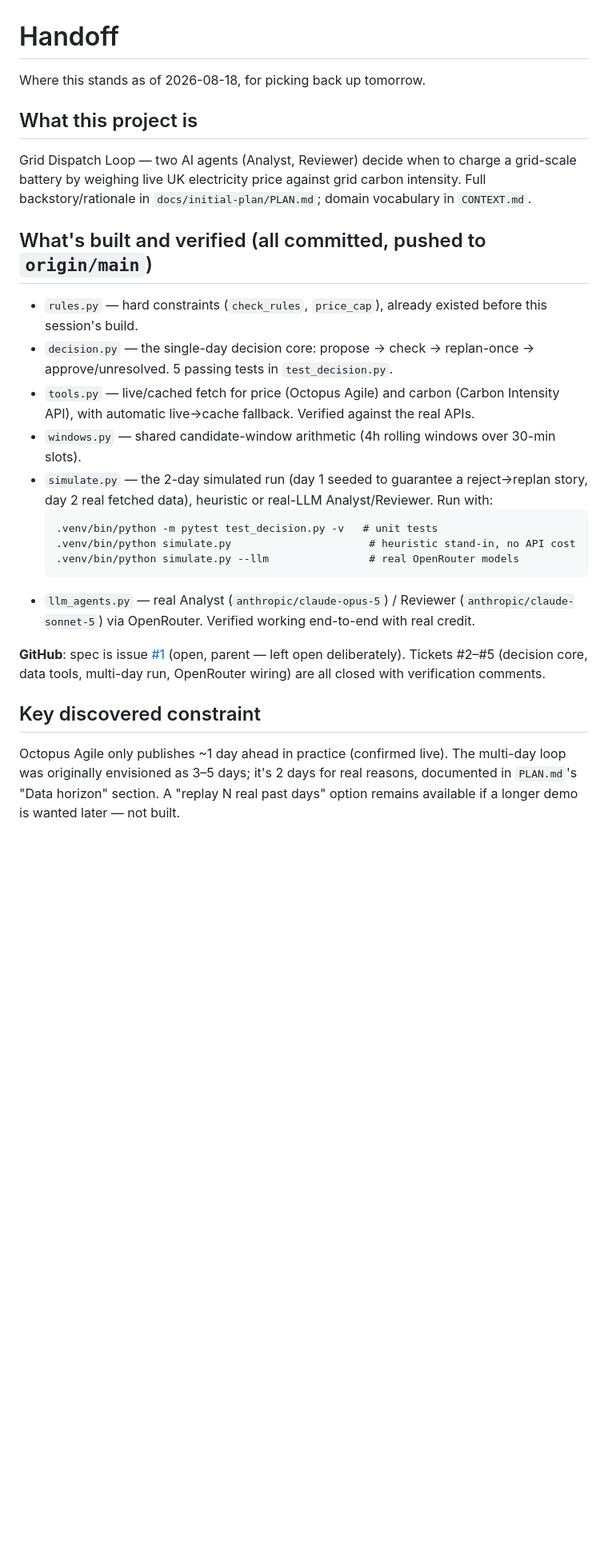
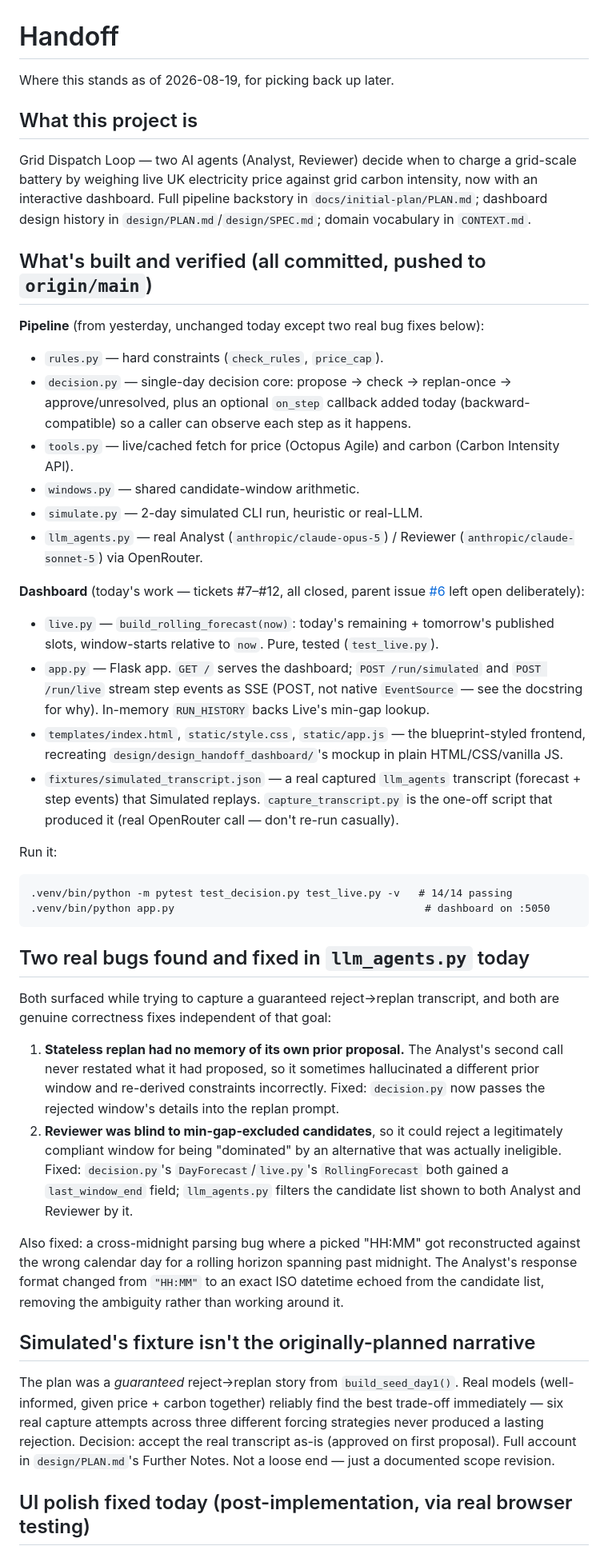
Before and after one commit to tom-raf/levProject, a Markdown page: HANDOFF.md, the part around one of its changes. Shown at 80% size. Rendered like a GitHub page; blank space fills up the shorter version.

````diff
--- a/HANDOFF.md
+++ b/HANDOFF.md
@@ -1,27 +1,44 @@
 # Handoff
 
-Where this stands as of 2026-08-18, for picking back up tomorrow.
+Where this stands as of 2026-08-19, for picking back up later.
 
 ## What this project is
 
-Grid Dispatch Loop — two AI agents (Analyst, Reviewer) decide when to charge a grid-scale battery by weighing live UK electricity price against grid carbon intensity. Full backstory/rationale in `docs/initial-plan/PLAN.md`; domain vocabulary in `CONTEXT.md`.
+Grid Dispatch Loop — two AI agents (Analyst, Reviewer) decide when to charge a grid-scale battery by weighing live UK electricity price against grid carbon intensity, now with an interactive dashboard. Full pipeline backstory in `docs/initial-plan/PLAN.md`; dashboard design history in `design/PLAN.md`/`design/SPEC.md`; domain vocabulary in `CONTEXT.md`.
 
 ## What's built and verified (all committed, pushed to `origin/main`)
 
-- `rules.py` — hard constraints (`check_rules`, `price_cap`), already existed before this session's build.
-- `decision.py` — the single-day decision core: propose → check → replan-once → approve/unresolved. 5 passing tests in `test_decision.py`.
-- `tools.py` — live/cached fetch for price (Octopus Agile) and carbon (Carbon Intensity API), with automatic live→cache fallback. Verified against the real APIs.
-- `windows.py` — shared candidate-window arithmetic (4h rolling windows over 30-min slots).
-- `simulate.py` — the 2-day simulated run (day 1 seeded to guarantee a reject→replan story, day 2 real fetched data), heuristic or real-LLM Analyst/Reviewer. Run with:
-  ```
-  .venv/bin/python -m pytest test_decision.py -v   # unit tests
-  .venv/bin/python simulate.py                      # heuristic stand-in, no API cost
-  .venv/bin/python simulate.py --llm                # real OpenRouter models
-  ```
-- `llm_agents.py` — real Analyst (`anthropic/claude-opus-5`) / Reviewer (`anthropic/claude-sonnet-5`) via OpenRouter. Verified working end-to-end with real credit.
+**Pipeline** (from yesterday, unchanged today except two real bug fixes below):
+- `rules.py` — hard constraints (`check_rules`, `price_cap`).
+- `decision.py` — single-day decision core: propose → check → replan-once → approve/unresolved, plus an optional `on_step` callback added today (backward-compatible) so a caller can observe each step as it happens.
+- `tools.py` — live/cached fetch for price (Octopus Agile) and carbon (Carbon Intensity API).
+- `windows.py` — shared candidate-window arithmetic.
+- `simulate.py` — 2-day simulated CLI run, heuristic or real-LLM.
+- `llm_agents.py` — real Analyst (`anthropic/claude-opus-5`) / Reviewer (`anthropic/claude-sonnet-5`) via OpenRouter.
 
-**GitHub**: spec is issue [#1](https://github.com/tom-raf/levProject/issues/1) (open, parent — left open deliberately). Tickets #2–#5 (decision core, data tools, multi-day run, OpenRouter wiring) are all closed with verification comments.
+**Dashboard** (today's work — tickets #7–#12, all closed, parent issue [#6](https://github.com/tom-raf/levProject/issues/6) left open deliberately):
+- `live.py` — `build_rolling_forecast(now)`: today's remaining + tomorrow's published slots, window-starts relative to `now`. Pure, tested (`test_live.py`).
+- `app.py` — Flask app. `GET /` serves the dashboard; `POST /run/simulated` and `POST /run/live` stream step events as SSE (POST, not native `EventSource` — see the docstring for why). In-memory `RUN_HISTORY` backs Live's min-gap lookup.
+- `templates/index.html`, `static/style.css`, `static/app.js` — the blueprint-styled frontend, recreating `design/design_handoff_dashboard/`'s mockup in plain HTML/CSS/vanilla JS.
+- `fixtures/simulated_transcript.json` — a real captured `llm_agents` transcript (forecast + step events) that Simulated replays. `capture_transcript.py` is the one-off script that produced it (real OpenRouter call — don't re-run casually).
 
-## Key discovered constraint
+Run it:
+```
+.venv/bin/python -m pytest test_decision.py test_live.py -v   # 14/14 passing
+.venv/bin/python app.py                                        # dashboard on :5050
+```
 
-Octopus Agile only publishes ~1 day ahead in practice (confirmed live). The multi-day loop was originally envisioned as 3–5 days; it's 2 days for real reasons, documented in `PLAN.md`'s "Data horizon" section. A "replay N real past days" option remains available if a longer demo is wanted later — not built.
+## Two real bugs found and fixed in `llm_agents.py` today
+
+Both surfaced while trying to capture a guaranteed reject→replan transcript, and both are genuine correctness fixes independent of that goal:
+1. **Stateless replan had no memory of its own prior proposal.** The Analyst's second call never restated what it had proposed, so it sometimes hallucinated a different prior window and re-derived constraints incorrectly. Fixed: `decision.py` now passes the rejected window's details into the replan prompt.
+2. **Reviewer was blind to min-gap-excluded candidates**, so it could reject a legitimately compliant window for being "dominated" by an alternative that was actually ineligible. Fixed: `decision.py`'s `DayForecast`/`live.py`'s `RollingForecast` both gained a `last_window_end` field; `llm_agents.py` filters the candidate list shown to both Analyst and Reviewer by it.
+
+Also fixed: a cross-midnight parsing bug where a picked "HH:MM" got reconstructed against the wrong calendar day for a rolling horizon spanning past midnight. The Analyst's response format changed from `"HH:MM"` to an exact ISO datetime echoed from the candidate list, removing the ambiguity rather than working around it.
+
+## Simulated's fixture isn't the originally-planned narrative
+
+The plan was a *guaranteed* reject→replan story from `build_seed_day1()`. Real models (well-informed, given price + carbon together) reliably find the best trade-off immediately — six real capture attempts across three different forcing strategies never produced a lasting rejection. Decision: accept the real transcript as-is (approved on first proposal). Full account in `design/PLAN.md`'s Further Notes. Not a loose end — just a documented scope revision.
+
+## UI polish fixed today (post-implementation, via real browser testing)
+
````
Also changed, not shown: other parts of HANDOFF.md (+16 -20 lines).
